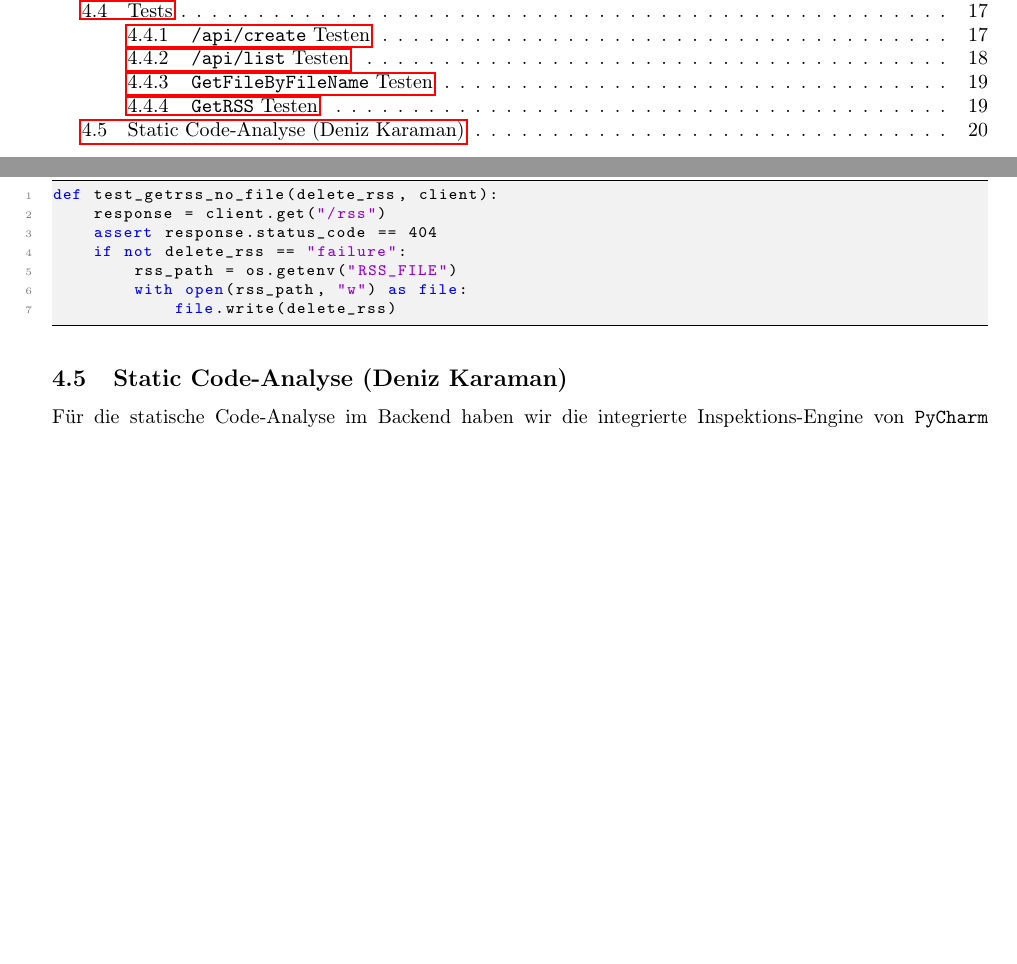
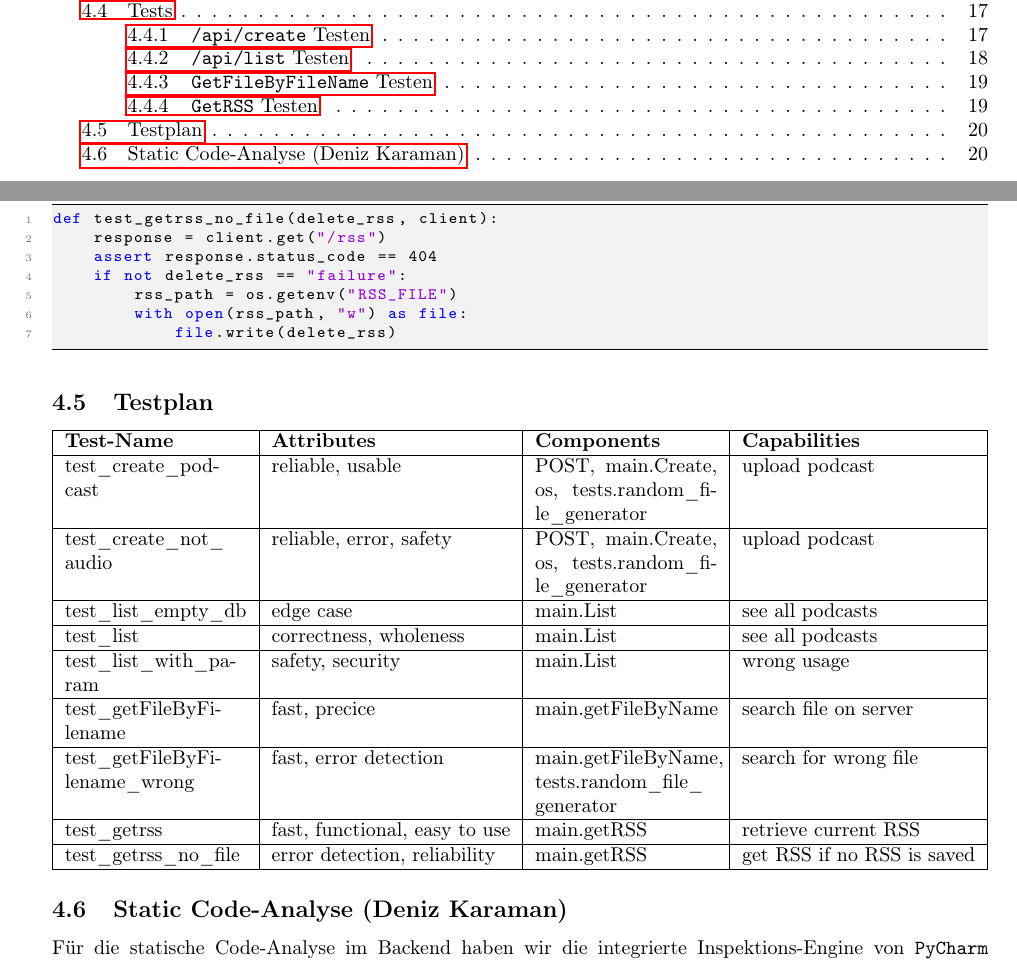
Before and after one commit to bzundel/flosscaster, a LaTeX document (docs/report.tex, which reads docs/preamble.tex): two parts of pages 2 and 20 of 21, joined at a grey line, cut so that both start at the same text, the shorter picture padded with empty space. Compiled offline with pdfLaTeX.

Commit message:
docs(feat): add testplan table

```diff
--- a/docs/preamble.tex
+++ b/docs/preamble.tex
@@ -7,6 +7,8 @@
 \usepackage[T1]{fontenc}
 \usepackage{setspace}
 \usepackage[ngerman]{babel}
+\usepackage{tabularx}
+\usepackage[nohyphen]{underscore}
 
 \definecolor{codecomment}{rgb}{0,0.6,0}
 \definecolor{codelinenumber}{rgb}{0.5,0.5,0.5}
--- a/docs/report.tex
+++ b/docs/report.tex
@@ -684,6 +684,33 @@ def test_getrss_no_file(delete_rss, client):
             file.write(delete_rss)
 \end{lstlisting}
 
+\subsection{Testplan}
+\begin{center}
+  \begin{tabularx}{\textwidth}{|X|l|X|l|}
+    \hline
+    \textbf{Test-Name} & \textbf{Attributes} & \textbf{Components} & \textbf{Capabilities} \\
+    \hline
+    test\_create\_podcast & reliable, usable & POST, main.Create, os, tests.random\_file\_generator & upload podcast \\
+    \hline
+    test\_create\_not\_audio & reliable, error, safety & POST, main.Create, os, tests.random\_file\_generator & upload podcast \\
+    \hline
+    test\_list\_empty\_db & edge case & main.List & see all podcasts \\
+    \hline
+    test\_list & correctness, wholeness & main.List & see all podcasts \\
+    \hline
+    test\_list\_with\_param & safety, security & main.List & wrong usage \\
+    \hline
+    test\_getFileByFilename & fast, precice & main.getFileByName & search file on server \\
+    \hline
+    test\_getFileByFilename\_wrong & fast, error detection & main.getFileByName, tests.random\_file\_generator & search for wrong file \\
+    \hline
+    test\_getrss & fast, functional, easy to use & main.getRSS & retrieve current RSS \\
+    \hline
+    test\_getrss\_no\_file & error detection, reliability & main.getRSS & get RSS if no RSS is saved \\
+    \hline
+  \end{tabularx}
+\end{center}
+
 \subsection{Static Code-Analyse (Deniz Karaman)}
 Für die statische Code‐Analyse im Backend haben wir die integrierte Inspektions-Engine von \texttt{PyCharm (JetBrains)} eingesetzt. Dabei konnten wir verschiedene Probleme im Code identifizieren. Zu den häufigsten Befunden gehörten unter anderem:
 
```
Also changed, not shown: docs/report.tex (1 more changed lines).
